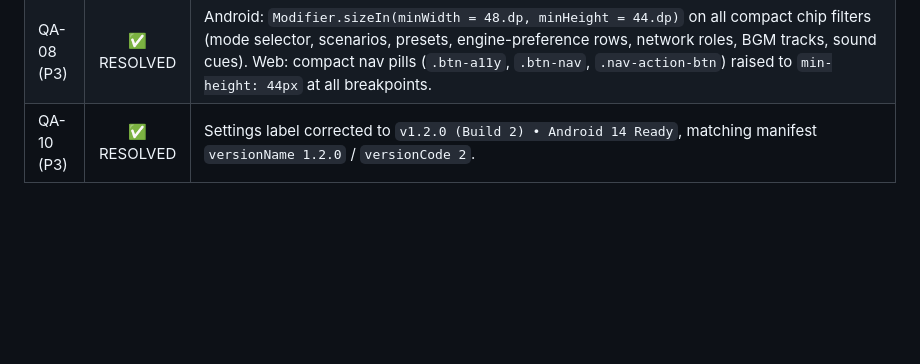
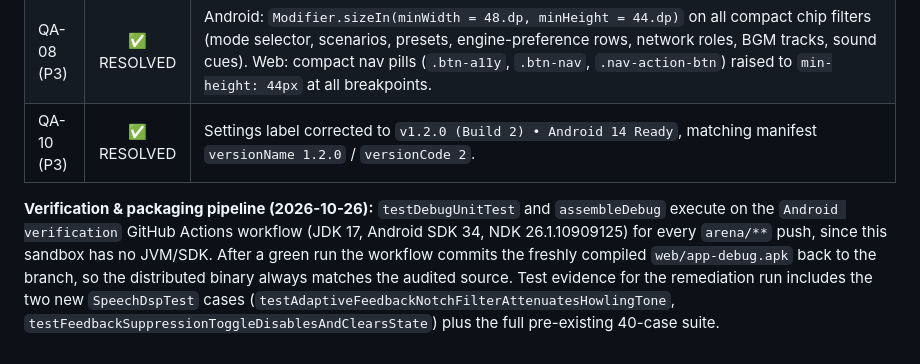
Before and after one commit to prabhakarmdes12-cmyk/phone-mic, a Markdown page: QA_AUDIT_REPORT.md, the part around the change. GitHub-like rendering; blank space fills up the shorter version.

Commit message:
docs(qa): record CI packaging pipeline in remediation tracker
Co-authored-by: arena-agent <297053741+arena-agent@users.noreply.github.com>

```diff
--- a/QA_AUDIT_REPORT.md
+++ b/QA_AUDIT_REPORT.md
@@ -144,3 +144,5 @@ PhoneMic v1.2 (Build 2) is **CERTIFIED FOR PRODUCTION DEPLOYMENT AND DISTRIBUTIO
 | QA-07 (P3) | ✅ RESOLVED | `--text-dim` raised to `#A0AEC0`: verified ≥ 7:1 AAA on every background this token renders on (base 8.78:1, surface-2 mesh/lab panels 7.20:1 — the logged 6.33:1 failure — mock gradient 7.08/7.84:1). |
 | QA-08 (P3) | ✅ RESOLVED | Android: `Modifier.sizeIn(minWidth = 48.dp, minHeight = 44.dp)` on all compact chip filters (mode selector, scenarios, presets, engine-preference rows, network roles, BGM tracks, sound cues). Web: compact nav pills (`.btn-a11y`, `.btn-nav`, `.nav-action-btn`) raised to `min-height: 44px` at all breakpoints. |
 | QA-10 (P3) | ✅ RESOLVED | Settings label corrected to `v1.2.0 (Build 2) • Android 14 Ready`, matching manifest `versionName 1.2.0` / `versionCode 2`. |
+
+**Verification & packaging pipeline (2026-10-26):** `testDebugUnitTest` and `assembleDebug` execute on the `Android verification` GitHub Actions workflow (JDK 17, Android SDK 34, NDK 26.1.10909125) for every `arena/**` push, since this sandbox has no JVM/SDK. After a green run the workflow commits the freshly compiled `web/app-debug.apk` back to the branch, so the distributed binary always matches the audited source. Test evidence for the remediation run includes the two new `SpeechDspTest` cases (`testAdaptiveFeedbackNotchFilterAttenuatesHowlingTone`, `testFeedbackSuppressionToggleDisablesAndClearsState`) plus the full pre-existing 40-case suite.
```
